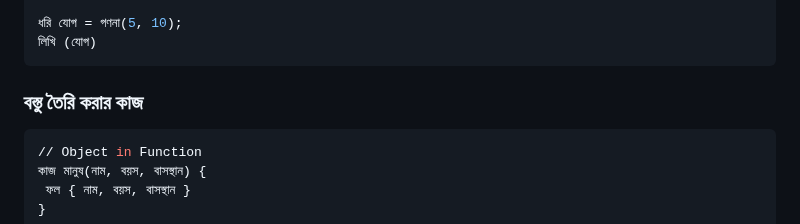
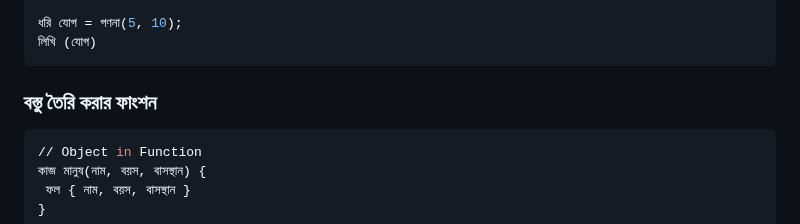
Before and after one commit to anisurrahmanlikhon/Bangla-Programming, a Markdown page: README.md, the part around the change. Drawn GitHub-style.

````diff
--- a/README.md
+++ b/README.md
@@ -70,7 +70,7 @@
 লিখি (যোগ)
 ```
 
-### বস্তু তৈরি করার কাজ
+### বস্তু তৈরি করার ফাংশন
 ```Python
 // Object in Function
 কাজ মানুষ(নাম, বয়স, বাসস্থান) {
````
